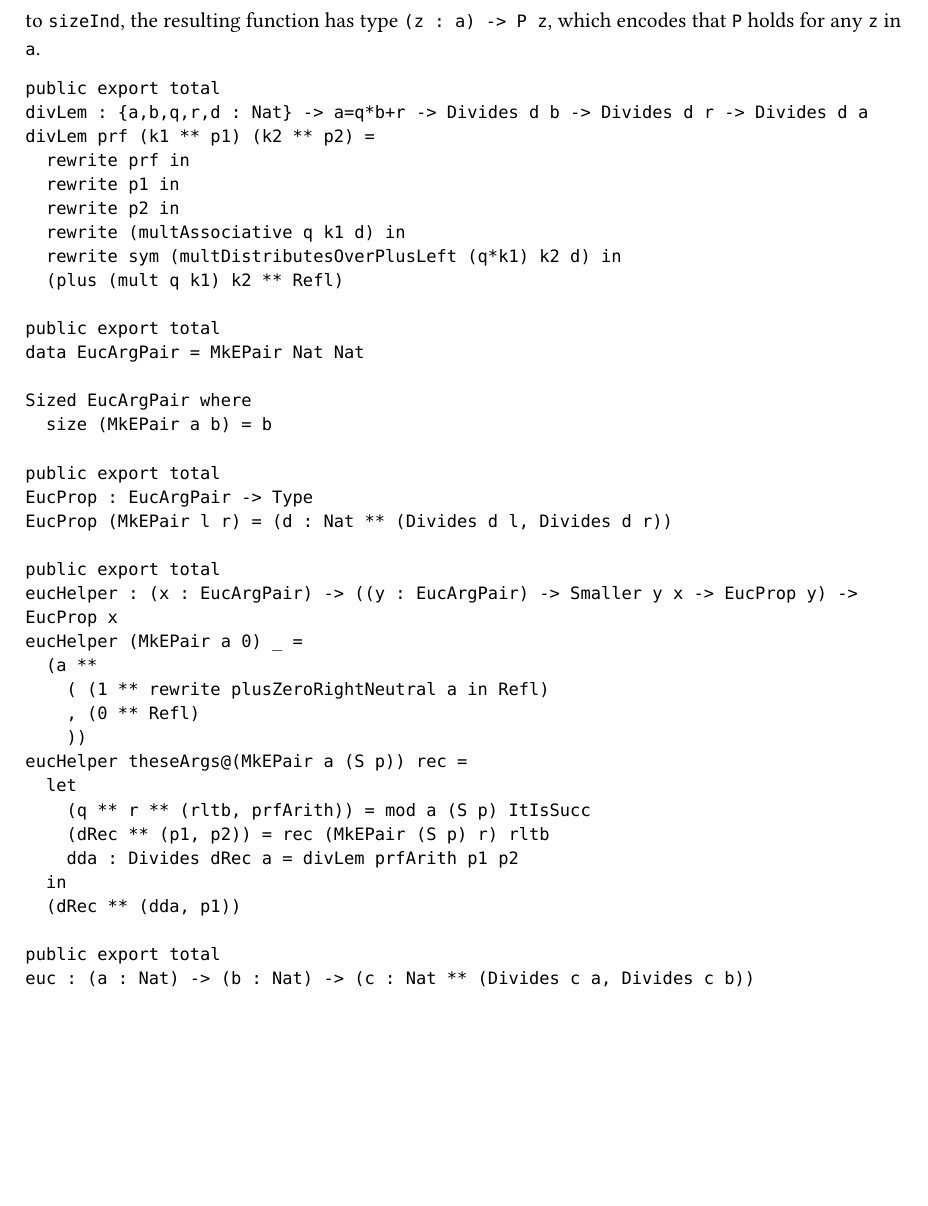
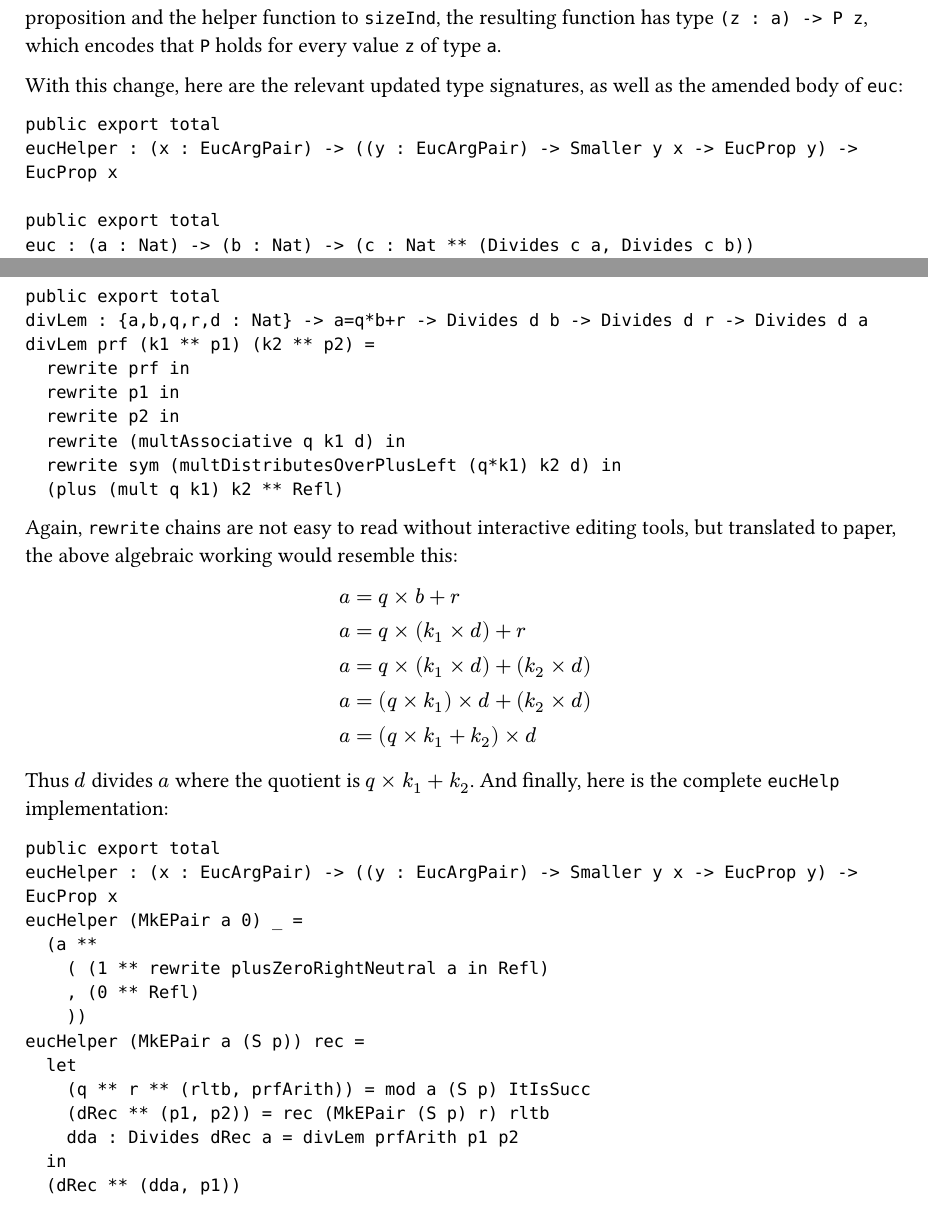
Before and after one commit to city-high-rider/comp440-project, a Typst document (assignment-two/report.typ): part of page 8 of 8 before the commit and two parts of pages 8 and 9 of 9 after it, the two joined at a grey line, cut so that both start at the same text, the shorter picture padded with empty space. Compiled offline with Typst 0.15.

Commit message:
finish explanation of the first theorem

````diff
--- a/assignment-two/report.typ
+++ b/assignment-two/report.typ
@@ -265 +265,7 @@ This is much the same signature as `sizeRec`, but with the addition of a new par
 
+With this change, here are the relevant updated type signatures, as well as the amended body of `euc`:
+```
+public export total
+eucHelper : (x : EucArgPair) -> ((y : EucArgPair) -> Smaller y x -> EucProp y) -> EucProp x
+
+public export total
@@ -265,0 +285,8 @@ This is much the same signature as `sizeRec`, but with the addition of a new par
+public export total
+eucHelper : (x : EucArgPair) -> ((y : EucArgPair) -> Smaller y x -> EucProp y) -> EucProp x
+eucHelper (MkEPair a 0) _ =
+  (a **
+    ( (1 ** rewrite plusZeroRightNeutral a in Refl)
+    , (0 ** Refl)
+    ))
+eucHelper (MkEPair a (S p)) rec = ?eucHelper_rhs_1
@@ -265,0 +306,2 @@ This is much the same signature as `sizeRec`, but with the addition of a new par
+eucHelper (MkEPair a (S p)) rec =
+  let
@@ -266,3 +313,7 @@ This is much the same signature as `sizeRec`, but with the addition of a new par
+  in
+  ?eucHelper_rhs_1
+```
+Looking at all the information we have in scope, we can see that the recursive call already gave us half of the proof, specifically that `dRec` divides `S p`. The only thing we need to show is that `dRec` also divides `a`. We can do this because the arithmetic proof returned by `mod` tells us that `a = (S p)*q + r`, and the proofs obtained from the recursive call tell us that both `S p` and `r` are divisible by `dRec`. Thus, through some algebraic manipulation, it should follow that `dRec` also divides `a`. We can do all of this algebraic manipulation in a separate lemma:
 ```
 public export total
 divLem : {a,b,q,r,d : Nat} -> a=q*b+r -> Divides d b -> Divides d r -> Divides d a
@@ -273,17 +324,17 @@ divLem prf (k1 ** p1) (k2 ** p2) =
   rewrite (multAssociative q k1 d) in
   rewrite sym (multDistributesOverPlusLeft (q*k1) k2 d) in
   (plus (mult q k1) k2 ** Refl)
-
-public export total
-data EucArgPair = MkEPair Nat Nat
-
-Sized EucArgPair where
-  size (MkEPair a b) = b
-
-public export total
-EucProp : EucArgPair -> Type
-EucProp (MkEPair l r) = (d : Nat ** (Divides d l, Divides d r))
-
+```
+Again, `rewrite` chains are not easy to read without interactive editing tools, but translated to paper, the above algebraic working would resemble this:
+$
+a &= q times b+r\
+a &= q times (k_1 times d) + r\
+a &= q times (k_1 times d) + (k_2 times d)\
+a &= (q times k_1) times d + (k_2 times d)\
+a &= (q times k_1 + k_2) times d
+$
+Thus $d$ divides $a$ where the quotient is $q times k_1 + k_2$. And finally, here is the complete `eucHelp` implementation:
+```
 public export total
 eucHelper : (x : EucArgPair) -> ((y : EucArgPair) -> Smaller y x -> EucProp y) -> EucProp x
 eucHelper (MkEPair a 0) _ =
@@ -291,15 +342,11 @@ eucHelper (MkEPair a 0) _ =
     ( (1 ** rewrite plusZeroRightNeutral a in Refl)
     , (0 ** Refl)
     ))
-eucHelper theseArgs@(MkEPair a (S p)) rec =
+eucHelper (MkEPair a (S p)) rec =
   let
     (q ** r ** (rltb, prfArith)) = mod a (S p) ItIsSucc
     (dRec ** (p1, p2)) = rec (MkEPair (S p) r) rltb
     dda : Divides dRec a = divLem prfArith p1 p2
   in
   (dRec ** (dda, p1))
-
-public export total
-euc : (a : Nat) -> (b : Nat) -> (c : Nat ** (Divides c a, Divides c b))
-euc a b = sizeInd {P = EucProp} (eucHelper) (MkEPair a b)
 ```
````
Also changed, not shown: assignment-two/report.typ (35 more changed lines).
